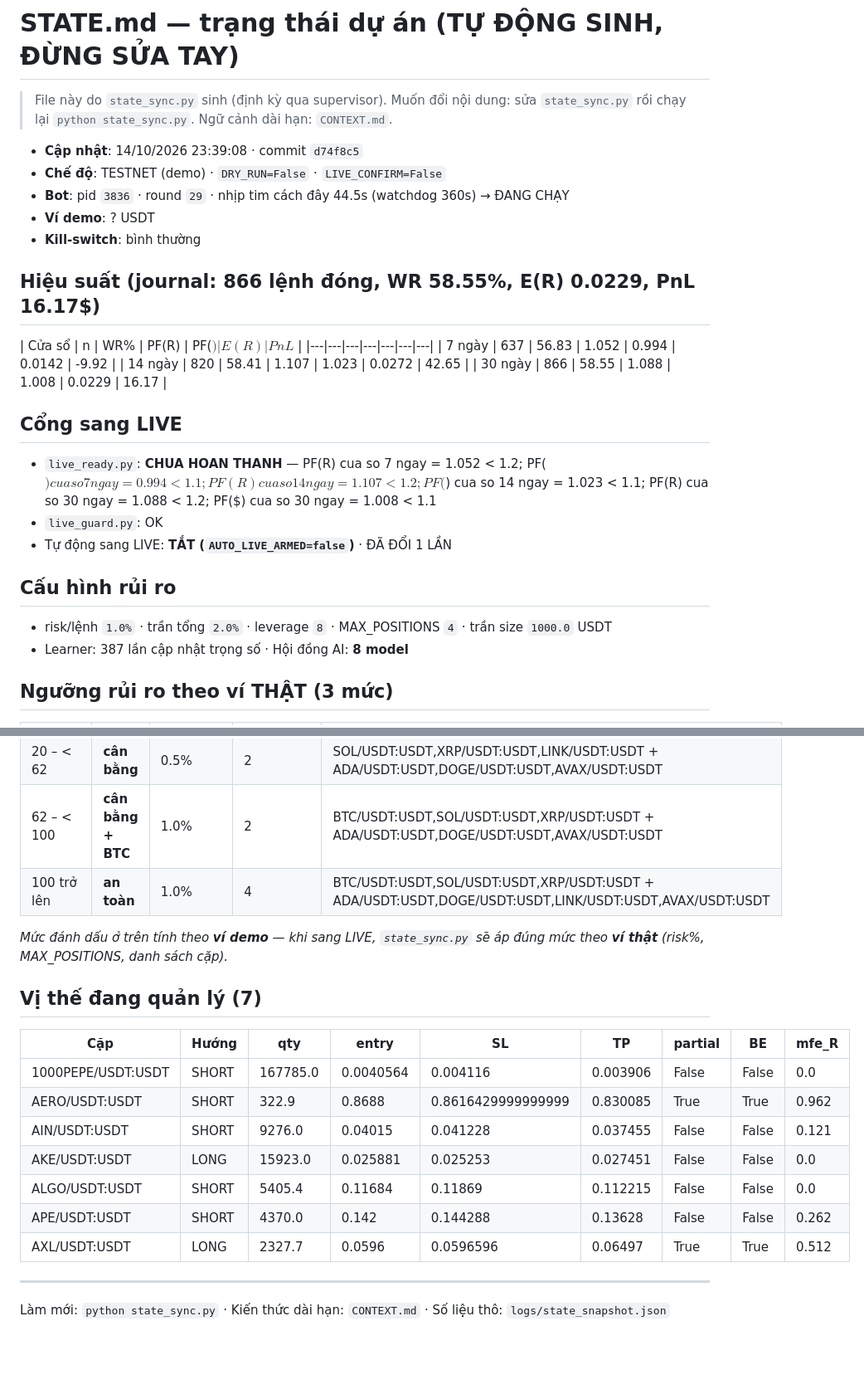
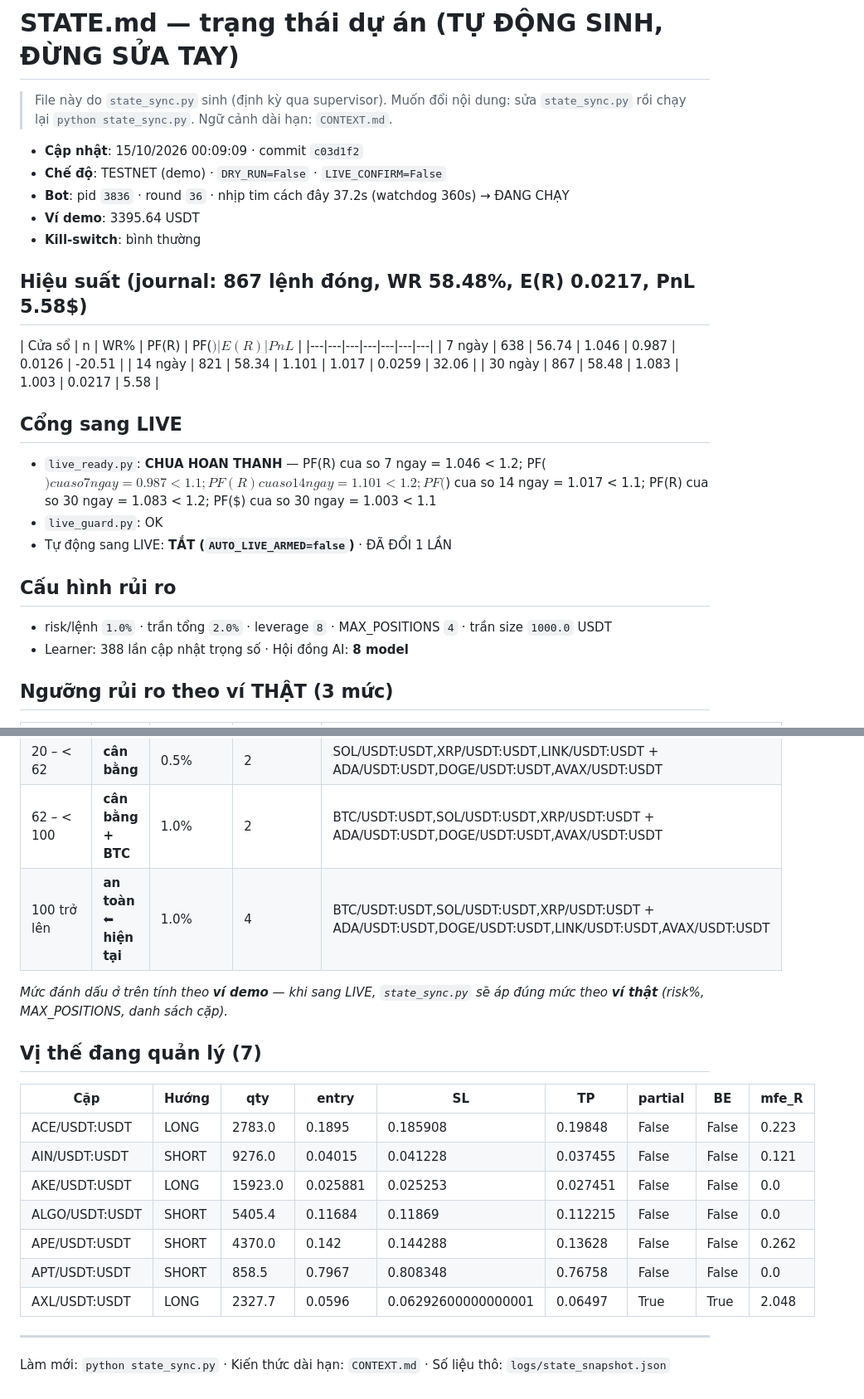
Before and after one commit to johntuan0906-ux/autonomous-trading-bot, a Markdown page: autonomous-trading-bot/STATE.md, 2 parts joined by grey strips. Shown at 83% size. Drawn GitHub-style; blank space fills up the shorter version.

Commit message:
chore(state): cap nhat STATE.md 15/10/2026 00:09:09 (n=867, PF(R)=1.083, TESTNET)

```diff
--- a/autonomous-trading-bot/STATE.md
+++ b/autonomous-trading-bot/STATE.md
@@ -3,30 +3,30 @@
 > File này do `state_sync.py` sinh (định kỳ qua supervisor). Muốn đổi nội dung:
 > sửa `state_sync.py` rồi chạy lại `python state_sync.py`. Ngữ cảnh dài hạn: `CONTEXT.md`.
 
-- **Cập nhật**: 14/10/2026 23:39:08 · commit `d74f8c5`
+- **Cập nhật**: 15/10/2026 00:09:09 · commit `c03d1f2`
 - **Chế độ**: TESTNET (demo) · `DRY_RUN=False` · `LIVE_CONFIRM=False`
-- **Bot**: pid `3836` · round `29` · nhịp tim cách đây 44.5s (watchdog 360s) → ĐANG CHẠY
-- **Ví demo**: ? USDT
+- **Bot**: pid `3836` · round `36` · nhịp tim cách đây 37.2s (watchdog 360s) → ĐANG CHẠY
+- **Ví demo**: 3395.64 USDT
 - **Kill-switch**: bình thường
 
-## Hiệu suất (journal: 866 lệnh đóng, WR 58.55%, E(R) 0.0229, PnL 16.17$)
+## Hiệu suất (journal: 867 lệnh đóng, WR 58.48%, E(R) 0.0217, PnL 5.58$)
 
 | Cửa sổ | n | WR% | PF(R) | PF($) | E(R) | PnL$ |
 |---|---|---|---|---|---|---|
-| 7 ngày | 637 | 56.83 | 1.052 | 0.994 | 0.0142 | -9.92 |
-| 14 ngày | 820 | 58.41 | 1.107 | 1.023 | 0.0272 | 42.65 |
-| 30 ngày | 866 | 58.55 | 1.088 | 1.008 | 0.0229 | 16.17 |
+| 7 ngày | 638 | 56.74 | 1.046 | 0.987 | 0.0126 | -20.51 |
+| 14 ngày | 821 | 58.34 | 1.101 | 1.017 | 0.0259 | 32.06 |
+| 30 ngày | 867 | 58.48 | 1.083 | 1.003 | 0.0217 | 5.58 |
 
 ## Cổng sang LIVE
 
-- `live_ready.py`: **CHUA HOAN THANH** — PF(R) cua so 7 ngay = 1.052 < 1.2; PF($) cua so 7 ngay = 0.994 < 1.1; PF(R) cua so 14 ngay = 1.107 < 1.2; PF($) cua so 14 ngay = 1.023 < 1.1; PF(R) cua so 30 ngay = 1.088 < 1.2; PF($) cua so 30 ngay = 1.008 < 1.1
+- `live_ready.py`: **CHUA HOAN THANH** — PF(R) cua so 7 ngay = 1.046 < 1.2; PF($) cua so 7 ngay = 0.987 < 1.1; PF(R) cua so 14 ngay = 1.101 < 1.2; PF($) cua so 14 ngay = 1.017 < 1.1; PF(R) cua so 30 ngay = 1.083 < 1.2; PF($) cua so 30 ngay = 1.003 < 1.1
 - `live_guard.py`: OK
 - Tự động sang LIVE: **TẮT (`AUTO_LIVE_ARMED=false`)** · ĐÃ ĐỔI 1 LẦN
 
 ## Cấu hình rủi ro
 
 - risk/lệnh `1.0%` · trần tổng `2.0%` · leverage `8` · MAX_POSITIONS `4` · trần size `1000.0` USDT
-- Learner: 387 lần cập nhật trọng số · Hội đồng AI: **8 model**
+- Learner: 388 lần cập nhật trọng số · Hội đồng AI: **8 model**
 
 ## Ngưỡng rủi ro theo ví THẬT (3 mức)
 
@@ -35,7 +35,7 @@
 | < 20 | **giảm lệnh** | 1.0% | 1 | SOL/USDT:USDT,XRP/USDT:USDT + ADA/USDT:USDT,DOGE/USDT:USDT,AVAX/USDT:USDT |
 | 20 – < 62 | **cân bằng** | 0.5% | 2 | SOL/USDT:USDT,XRP/USDT:USDT,LINK/USDT:USDT + ADA/USDT:USDT,DOGE/USDT:USDT,AVAX/USDT:USDT |
 | 62 – < 100 | **cân bằng + BTC** | 1.0% | 2 | BTC/USDT:USDT,SOL/USDT:USDT,XRP/USDT:USDT + ADA/USDT:USDT,DOGE/USDT:USDT,AVAX/USDT:USDT |
-| 100 trở lên | **an toàn** | 1.0% | 4 | BTC/USDT:USDT,SOL/USDT:USDT,XRP/USDT:USDT + ADA/USDT:USDT,DOGE/USDT:USDT,LINK/USDT:USDT,AVAX/USDT:USDT |
+| 100 trở lên | **an toàn** ⬅ **hiện tại** | 1.0% | 4 | BTC/USDT:USDT,SOL/USDT:USDT,XRP/USDT:USDT + ADA/USDT:USDT,DOGE/USDT:USDT,LINK/USDT:USDT,AVAX/USDT:USDT |
 
 _Mức đánh dấu ở trên tính theo **ví demo** — khi sang LIVE, `state_sync.py` sẽ áp đúng mức theo **ví thật** (risk%, MAX_POSITIONS, danh sách cặp)._
 
@@ -43,13 +43,13 @@ _Mức đánh dấu ở trên tính theo **ví demo** — khi sang LIVE, `state_
 
 | Cặp | Hướng | qty | entry | SL | TP | partial | BE | mfe_R |
 |---|---|---|---|---|---|---|---|---|
-| 1000PEPE/USDT:USDT | SHORT | 167785.0 | 0.0040564 | 0.004116 | 0.003906 | False | False | 0.0 |
-| AERO/USDT:USDT | SHORT | 322.9 | 0.8688 | 0.8616429999999999 | 0.830085 | True | True | 0.962 |
+| ACE/USDT:USDT | LONG | 2783.0 | 0.1895 | 0.185908 | 0.19848 | False | False | 0.223 |
 | AIN/USDT:USDT | SHORT | 9276.0 | 0.04015 | 0.041228 | 0.037455 | False | False | 0.121 |
 | AKE/USDT:USDT | LONG | 15923.0 | 0.025881 | 0.025253 | 0.027451 | False | False | 0.0 |
 | ALGO/USDT:USDT | SHORT | 5405.4 | 0.11684 | 0.11869 | 0.112215 | False | False | 0.0 |
 | APE/USDT:USDT | SHORT | 4370.0 | 0.142 | 0.144288 | 0.13628 | False | False | 0.262 |
-| AXL/USDT:USDT | LONG | 2327.7 | 0.0596 | 0.0596596 | 0.06497 | True | True | 0.512 |
+| APT/USDT:USDT | SHORT | 858.5 | 0.7967 | 0.808348 | 0.76758 | False | False | 0.0 |
+| AXL/USDT:USDT | LONG | 2327.7 | 0.0596 | 0.06292600000000001 | 0.06497 | True | True | 2.048 |
 
 ---
 
```
